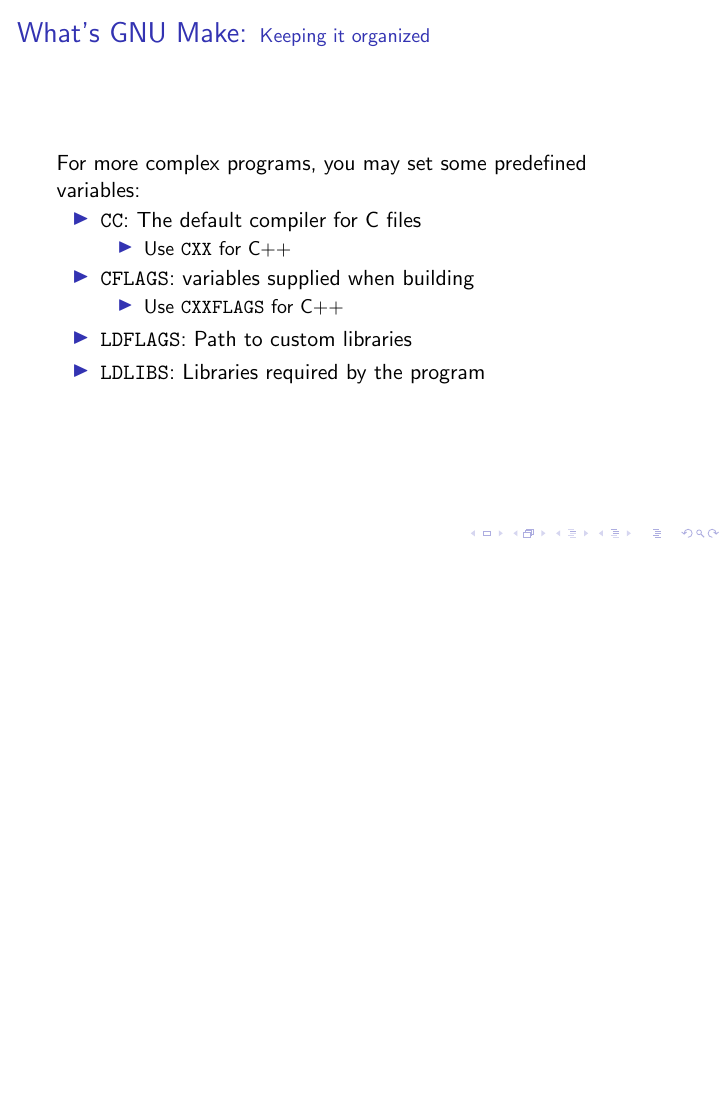
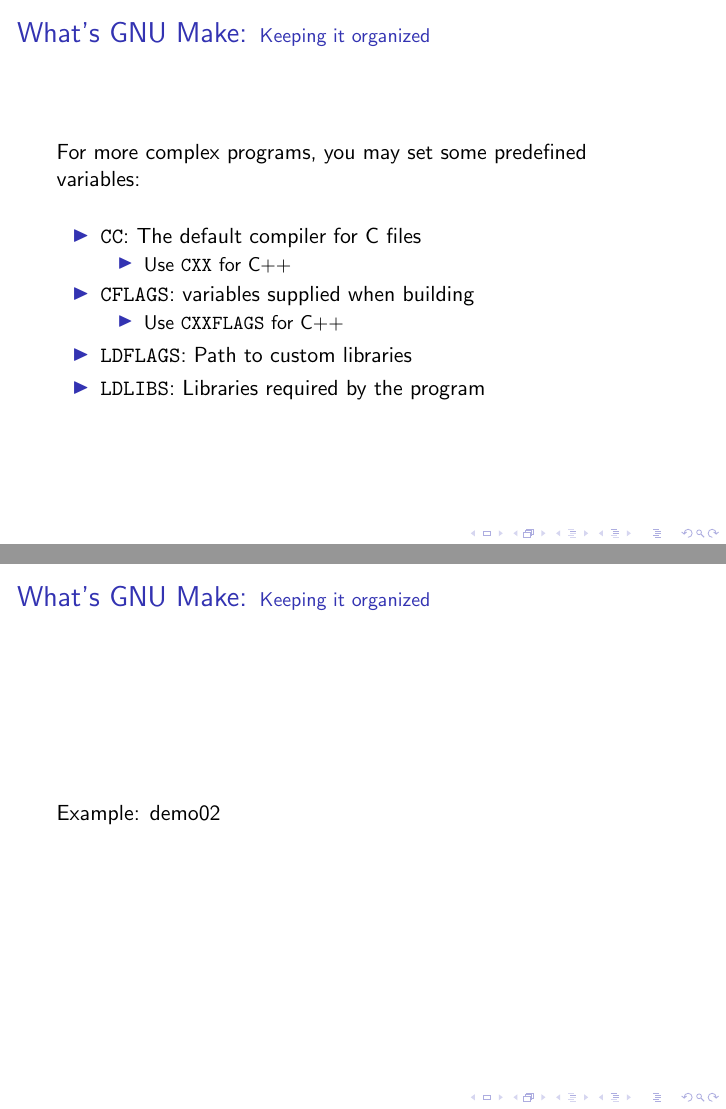
Before and after one commit to SirGFM/make_presentation, LaTeX slides (slides/slides.tex, which reads slides/02-whats-make.tex): page 18 of 18 before the commit and pages 18 and 19 of 19 after it, the two joined at a grey line, the shorter picture padded with empty space. Compiled offline with pdfLaTeX.

Commit message:
demo02: Add slide calling out the demo

```diff
--- a/slides/02-whats-make.tex
+++ b/slides/02-whats-make.tex
@@ -116,7 +116,7 @@
 \subsection{Keeping it organized}
 \begin{frame}{\secname: \small\subsecname\normalsize}
     For more complex programs, you may set some predefined
-    variables:
+    variables: \\~\\
 
     \begin{itemize}
         \item \texttt{CC}: The default compiler for C files
@@ -131,3 +131,7 @@
         \item \texttt{LDLIBS}: Libraries required by the program
     \end{itemize}
 \end{frame}
+
+\begin{frame}{\secname: \small\subsecname\normalsize}
+    Example: demo02
+\end{frame}
```
